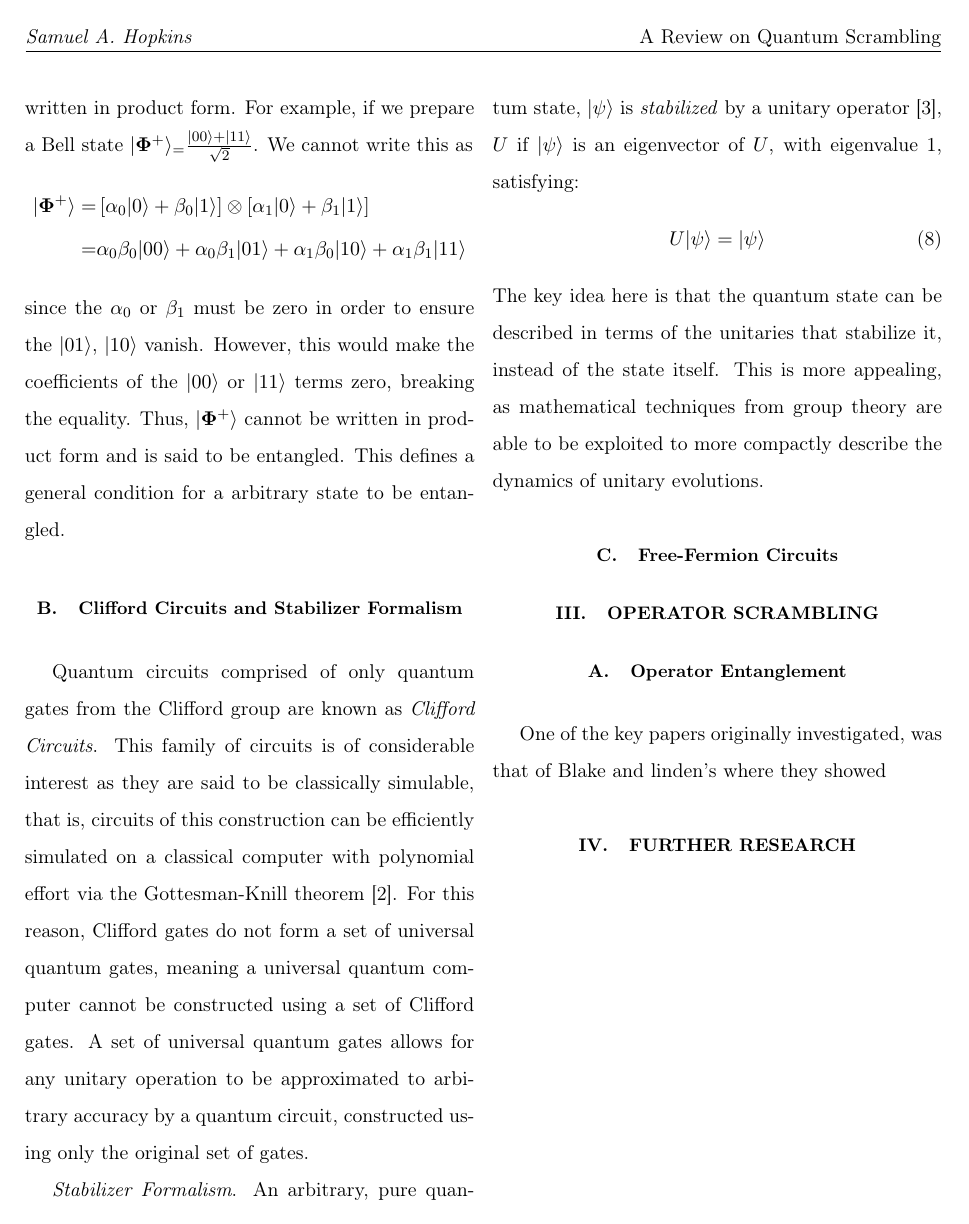
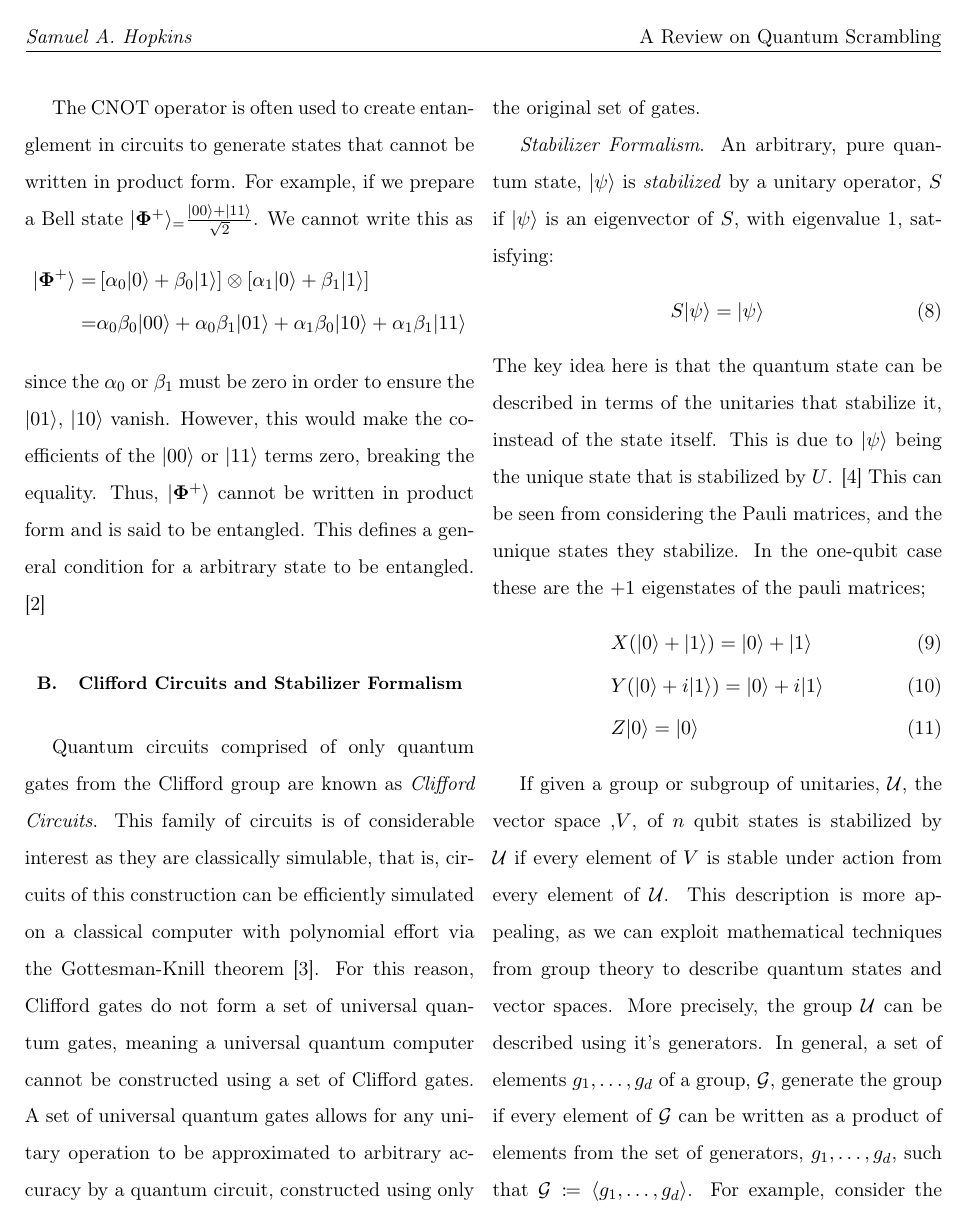
Before and after one commit to sam-you-ell/Masters-Research, a LaTeX paper (Research Project/Interim Report FInal/scramb_MAIN.tex, which reads Research Project/Interim Report FInal/ch_files/scramb_theory.tex): page 3 of 4 before the commit and page 3 of 5 after it. Compiled offline with pdfLaTeX.

Commit message:
Groups almost finished

```diff
--- a/Research Project/Interim Report FInal/ch_files/scramb_theory.tex
+++ b/Research Project/Interim Report FInal/ch_files/scramb_theory.tex
@@ -113,11 +113,11 @@ $|{\bm\Phi}^{+}\rangle_ = \frac{|00\rangle + |11\rangle}{\sqrt{2}}$. We cannot w
 since the $\alpha_0$ or $\beta_1$ must be zero in order to ensure the $|01\rangle$, $|10\rangle$ vanish.
 However, this would make the coefficients of the $|00\rangle$
 or $|11\rangle$ terms zero, breaking the equality. Thus, $|{\bm\Phi}^+\rangle$ cannot be written in
-product form and is said to be entangled. This defines a general condition for a arbitrary state to be entangled.
+product form and is said to be entangled. This defines a general condition for a arbitrary state to be entangled. \cite{nielsen_chuang_2010}
 \subsection{Clifford Circuits and Stabilizer Formalism}
 
 Quantum circuits comprised of only quantum gates from the Clifford group are known as \textit{Clifford Circuits}.
-This family of circuits is of considerable interest as they are said to be classically simulable, that is,
+This family of circuits is of considerable interest as they are classically simulable, that is,
 circuits of this construction can be efficiently simulated on a classical computer with polynomial
 effort via the Gottesman-Knill theorem \cite{knillGottesman}. For this reason, Clifford gates do not form
 a set of universal quantum gates, meaning a universal quantum computer cannot be constructed using a set
@@ -125,11 +125,25 @@ of Clifford gates. A set of universal quantum gates allows for any unitary opera
 arbitrary accuracy by a quantum circuit, constructed using only the original set of gates.
 
 \textit{Stabilizer Formalism}. An arbitrary, pure quantum state, $|\psi\rangle$ is \textit{stabilized} by
-a unitary operator \footnote{I will call Unitary operators, Unitaries to be in line with literature and for the sake of word count},
-$U$ if $|\psi\rangle$  is an eigenvector of $U$, with eigenvalue 1, satisfying:
+a unitary operator, $S$ if $|\psi\rangle$  is an eigenvector of $S$, with eigenvalue 1, satisfying:
 \begin{equation}
-    U|\psi\rangle = |\psi\rangle
+    S|\psi\rangle = |\psi\rangle
 \end{equation}
 The key idea here is that the quantum state can be described in terms of the unitaries that stabilize it, instead of the state itself.
-This is more appealing, as mathematical techniques from group theory are able to be exploited to more
-compactly describe the dynamics of unitary evolutions.
+This is due to $|\psi\rangle$ being the unique state that is stabilized by $U$. \cite{PhysRevA.70.052328}
+This can be seen from considering the Pauli matrices, and the unique states they stabilize. In the one-qubit case these are
+the $+1$ eigenstates of the pauli matrices;
+\begin{align}
+     & X(|0\rangle + |1\rangle) = |0\rangle + |1\rangle   \\
+     & Y(|0\rangle + i|1\rangle) = |0\rangle + i|1\rangle \\
+     & Z|0\rangle = |0\rangle
+\end{align}
+
+If given a group or subgroup of unitaries, $\cal U$, the vector space ,$V$, of $n$ qubit states is
+stabilized by $\cal U$ if every element of $V$ is stable under action from every element of $\cal U$.
+This description is more appealing, as we can exploit mathematical techniques from group theory to
+describe quantum states and vector spaces. More precisely, the group $\cal U$ can be described using it's
+generators. In general, a set of elements  $g_1, \dots, g_d$ of a group, $\cal G$, generate the group
+if every element of $\cal G$ can be written as a product of elements from the set of generators,
+$g_1, \dots, g_d$, such that ${\cal G} \coloneqq \langle g_1, \dots, g_d\rangle$. For example,
+consider the group ${\cal U} \equiv \{ I, Z_1Z_2, Z_2Z_3, Z_1Z_3\}$. ${\cal U}$ can be compactly written
```
Also changed, not shown: Research Project/Interim Report FInal/scramb_MAINNotes.bib (deleted, +0 -1 lines), Research Project/Interim Report FInal/scramb_MAIN.bbl, Research Project/Interim Report FInal/scramb_MAIN.pdf, Research Project/Interim Report FInal/ch_files/scramb_theory.tex (21 more changed lines), 7 other files.
